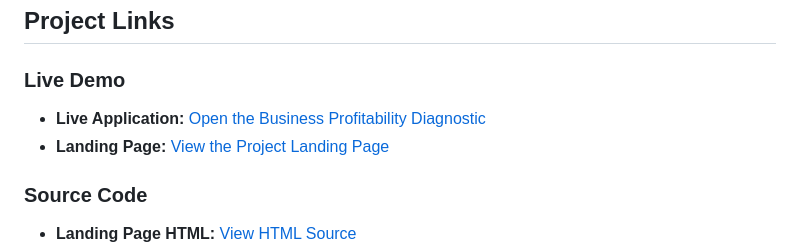
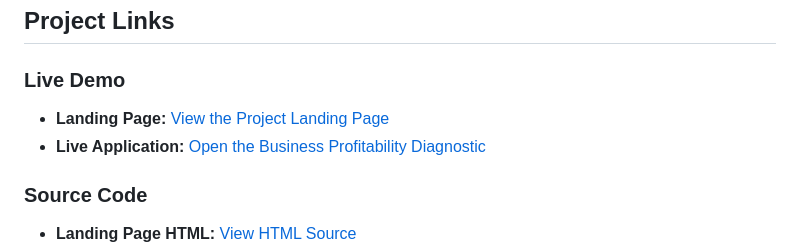
Before and after one commit to Yovier/diagnostico-rentabilidad, a Markdown page: README.md, the part around the change. GitHub-like rendering.

Commit message:
Live demo landing page and diagnostic tools

```diff
--- a/README.md
+++ b/README.md
@@ -9,8 +9,9 @@ Many small businesses track revenue but struggle to determine how much they actu
 ## Project Links
 
 ### Live Demo
+
+- **Landing Page:** [View the Project Landing Page](https://yovier.github.io/diagnostico-rentabilidad/)
 - **Live Application:** [Open the Business Profitability Diagnostic](https://yovier.github.io/diagnostico-rentabilidad/diagnostico-rentabilidad.html)
-- **Landing Page:** [View the Project Landing Page](https://yovier.github.io/diagnostico-rentabilidad/)
 
 ### Source Code
 - **Landing Page HTML:** [View HTML Source](https://github.com/Yovier/diagnostico-rentabilidad/blob/main/index.html)
```
